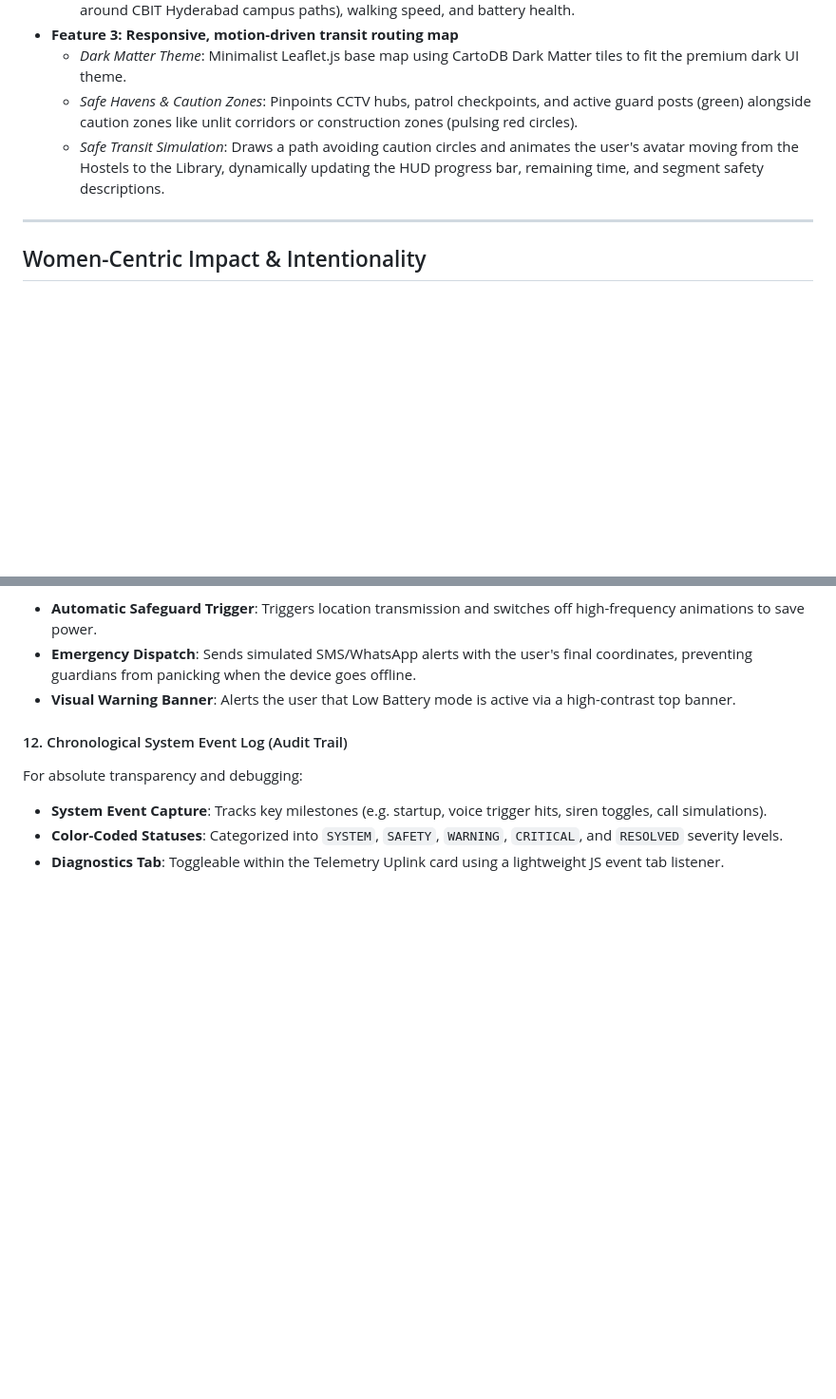
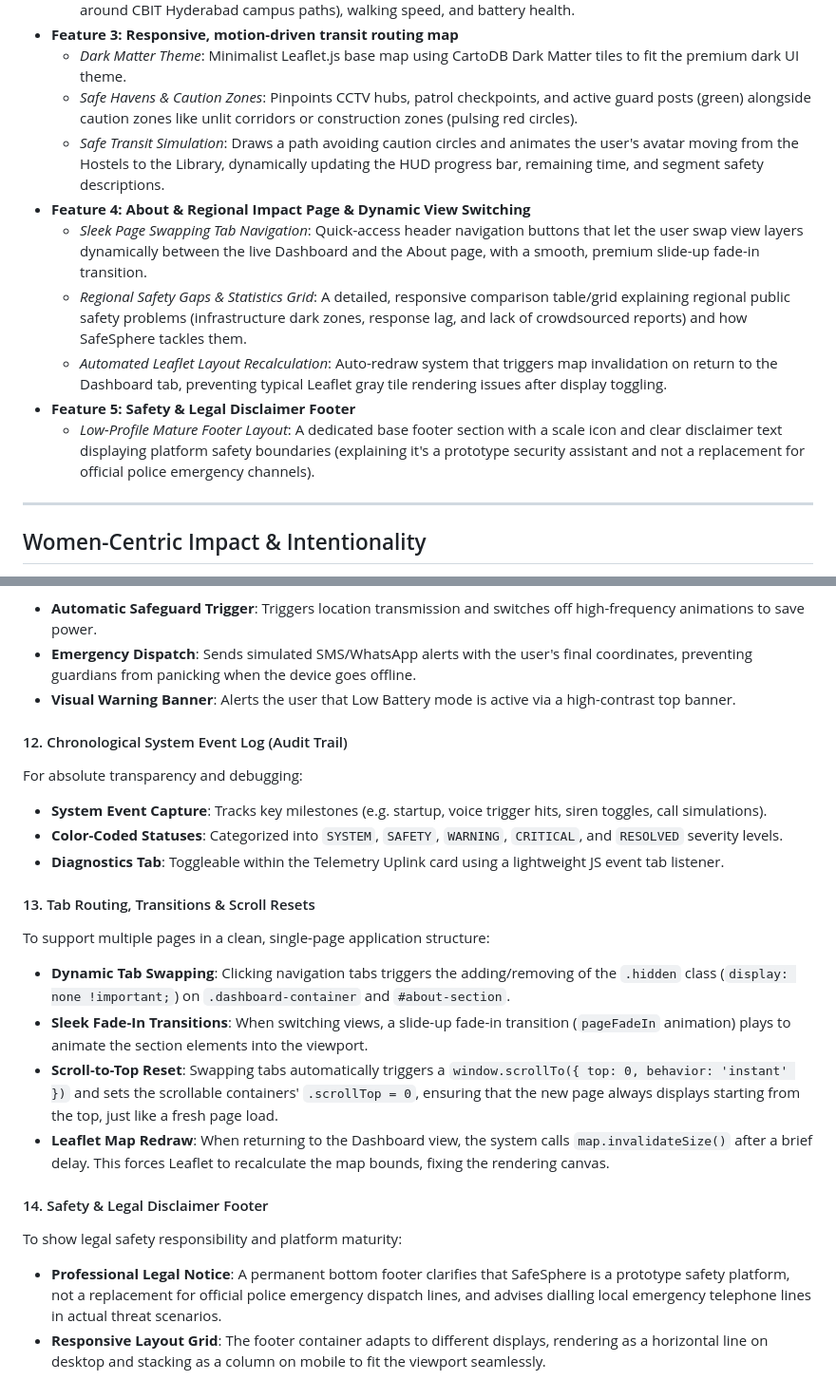
Before and after one commit to koushik2024-code/TechFusion-v2v, a Markdown page: README.md, 2 parts joined by grey strips. Shown at 95% size. Rendered like a GitHub page; blank space fills up the shorter version.

Commit message:
docs: Update README.md to document the About page, tab routing transitions, scroll resets, and legal safety disclaimer

```diff
--- a/README.md
+++ b/README.md
@@ -28,8 +28,14 @@
   * *Telemetry Uplink Log*: A scrolling terminal feed showing active timestamps, coordinate streams (centered around CBIT Hyderabad campus paths), walking speed, and battery health.
 * **Feature 3: Responsive, motion-driven transit routing map**
   * *Dark Matter Theme*: Minimalist Leaflet.js base map using CartoDB Dark Matter tiles to fit the premium dark UI theme.
-  * *Safe Havens & Caution Zones*: Pinpoints CCTV hubs, patrol checkpoints, and active guard posts (green) alongside caution zones like unlit corridors or construction zones (pulsing red circles).
-  * *Safe Transit Simulation*: Draws a path avoiding caution circles and animates the user's avatar moving from the Hostels to the Library, dynamically updating the HUD progress bar, remaining time, and segment safety descriptions.
+  - *Safe Havens & Caution Zones*: Pinpoints CCTV hubs, patrol checkpoints, and active guard posts (green) alongside caution zones like unlit corridors or construction zones (pulsing red circles).
+  - *Safe Transit Simulation*: Draws a path avoiding caution circles and animates the user's avatar moving from the Hostels to the Library, dynamically updating the HUD progress bar, remaining time, and segment safety descriptions.
+* **Feature 4: About & Regional Impact Page & Dynamic View Switching**
+  - *Sleek Page Swapping Tab Navigation*: Quick-access header navigation buttons that let the user swap view layers dynamically between the live Dashboard and the About page, with a smooth, premium slide-up fade-in transition.
+  - *Regional Safety Gaps & Statistics Grid*: A detailed, responsive comparison table/grid explaining regional public safety problems (infrastructure dark zones, response lag, and lack of crowdsourced reports) and how SafeSphere tackles them.
+  - *Automated Leaflet Layout Recalculation*: Auto-redraw system that triggers map invalidation on return to the Dashboard tab, preventing typical Leaflet gray tile rendering issues after display toggling.
+* **Feature 5: Safety & Legal Disclaimer Footer**
+  - *Low-Profile Mature Footer Layout*: A dedicated base footer section with a scale icon and clear disclaimer text displaying platform safety boundaries (explaining it's a prototype security assistant and not a replacement for official police emergency channels).
 
 ---
 
@@ -138,3 +144,15 @@ For absolute transparency and debugging:
 * **System Event Capture**: Tracks key milestones (e.g. startup, voice trigger hits, siren toggles, call simulations).
 * **Color-Coded Statuses**: Categorized into `SYSTEM`, `SAFETY`, `WARNING`, `CRITICAL`, and `RESOLVED` severity levels.
 * **Diagnostics Tab**: Toggleable within the Telemetry Uplink card using a lightweight JS event tab listener.
+
+#### 13. Tab Routing, Transitions & Scroll Resets
+To support multiple pages in a clean, single-page application structure:
+* **Dynamic Tab Swapping**: Clicking navigation tabs triggers the adding/removing of the `.hidden` class (`display: none !important;`) on `.dashboard-container` and `#about-section`.
+* **Sleek Fade-In Transitions**: When switching views, a slide-up fade-in transition (`pageFadeIn` animation) plays to animate the section elements into the viewport.
+* **Scroll-to-Top Reset**: Swapping tabs automatically triggers a `window.scrollTo({ top: 0, behavior: 'instant' })` and sets the scrollable containers' `.scrollTop = 0`, ensuring that the new page always displays starting from the top, just like a fresh page load.
+* **Leaflet Map Redraw**: When returning to the Dashboard view, the system calls `map.invalidateSize()` after a brief delay. This forces Leaflet to recalculate the map bounds, fixing the rendering canvas.
+
+#### 14. Safety & Legal Disclaimer Footer
+To show legal safety responsibility and platform maturity:
+* **Professional Legal Notice**: A permanent bottom footer clarifies that SafeSphere is a prototype safety platform, not a replacement for official police emergency dispatch lines, and advises dialling local emergency telephone lines in actual threat scenarios.
+* **Responsive Layout Grid**: The footer container adapts to different displays, rendering as a horizontal line on desktop and stacking as a column on mobile to fit the viewport seamlessly.
```
